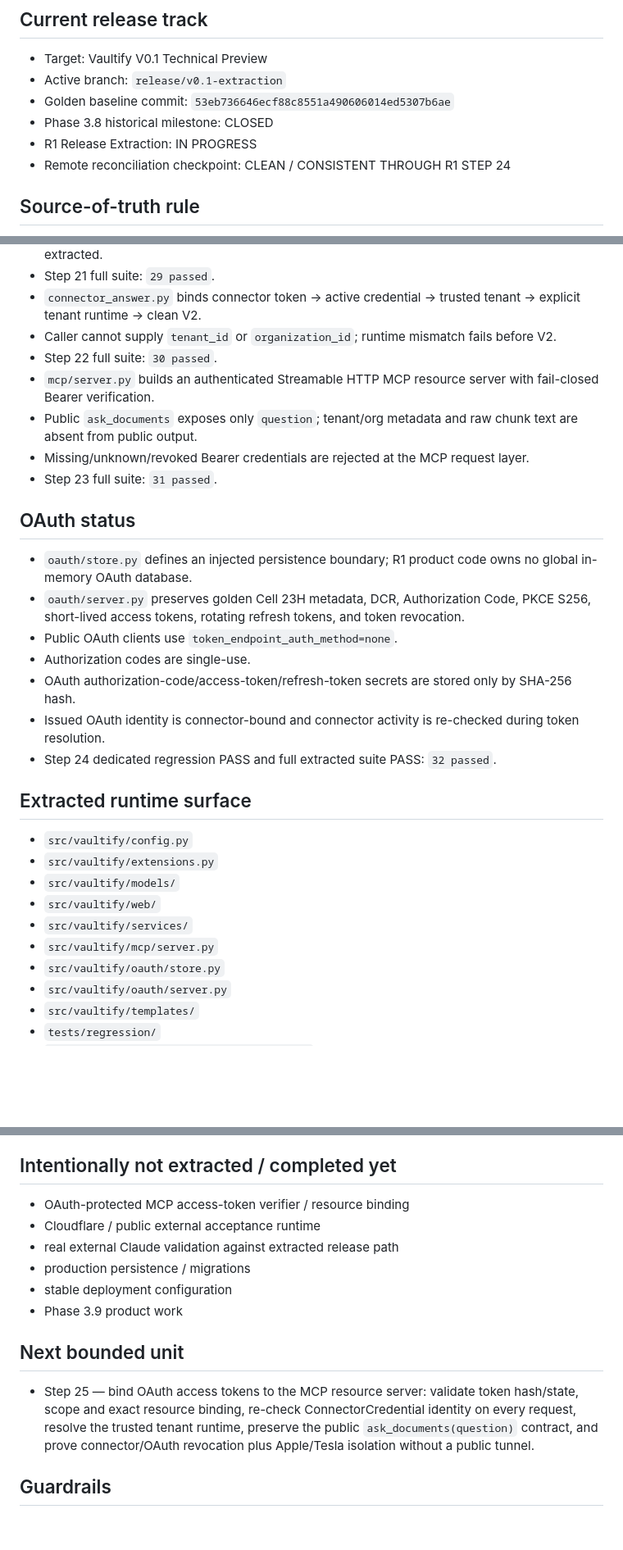
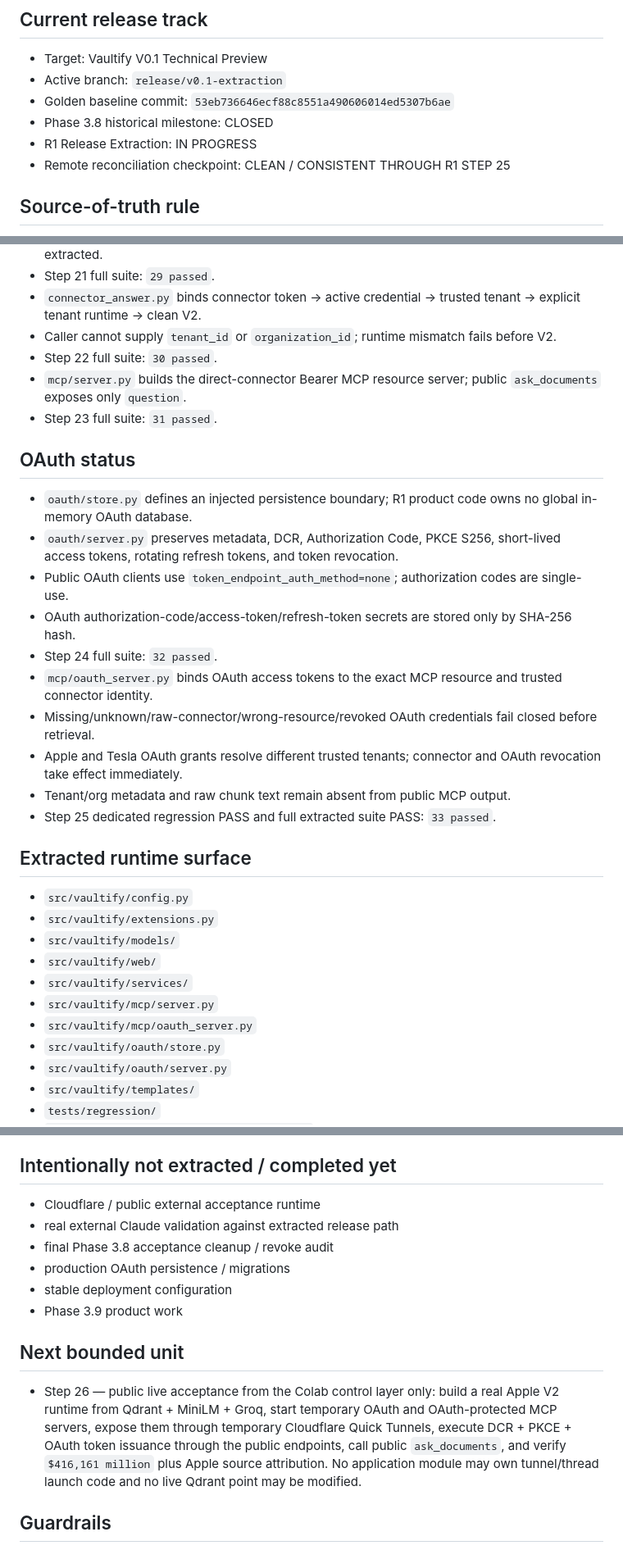
Before and after one commit to IhabAltekreeti/vaultify, a Markdown page: RELEASE_STATE.md, 3 parts joined by grey strips. Shown at 82% size. GitHub-like rendering; blank space fills up the shorter version.

Commit message:
Close R1 Step 25 and stage public acceptance

```diff
--- a/RELEASE_STATE.md
+++ b/RELEASE_STATE.md
@@ -6,7 +6,7 @@
 - Golden baseline commit: `53eb736646ecf88c8551a490606014ed5307b6ae`
 - Phase 3.8 historical milestone: CLOSED
 - R1 Release Extraction: IN PROGRESS
-- Remote reconciliation checkpoint: CLEAN / CONSISTENT THROUGH R1 STEP 24
+- Remote reconciliation checkpoint: CLEAN / CONSISTENT THROUGH R1 STEP 25
 
 ## Source-of-truth rule
 1. Golden notebook saved code + outputs
@@ -69,19 +70,20 @@ The golden notebook remains immutable. The Python export is derived and may cont
 - `connector_answer.py` binds connector token → active credential → trusted tenant → explicit tenant runtime → clean V2.
 - Caller cannot supply `tenant_id` or `organization_id`; runtime mismatch fails before V2.
 - Step 22 full suite: `30 passed`.
-- `mcp/server.py` builds an authenticated Streamable HTTP MCP resource server with fail-closed Bearer verification.
-- Public `ask_documents` exposes only `question`; tenant/org metadata and raw chunk text are absent from public output.
-- Missing/unknown/revoked Bearer credentials are rejected at the MCP request layer.
+- `mcp/server.py` builds the direct-connector Bearer MCP resource server; public `ask_documents` exposes only `question`.
 - Step 23 full suite: `31 passed`.
 
 ## OAuth status
 - `oauth/store.py` defines an injected persistence boundary; R1 product code owns no global in-memory OAuth database.
-- `oauth/server.py` preserves golden Cell 23H metadata, DCR, Authorization Code, PKCE S256, short-lived access tokens, rotating refresh tokens, and token revocation.
-- Public OAuth clients use `token_endpoint_auth_method=none`.
-- Authorization codes are single-use.
+- `oauth/server.py` preserves metadata, DCR, Authorization Code, PKCE S256, short-lived access tokens, rotating refresh tokens, and token revocation.
+- Public OAuth clients use `token_endpoint_auth_method=none`; authorization codes are single-use.
 - OAuth authorization-code/access-token/refresh-token secrets are stored only by SHA-256 hash.
-- Issued OAuth identity is connector-bound and connector activity is re-checked during token resolution.
-- Step 24 dedicated regression PASS and full extracted suite PASS: `32 passed`.
+- Step 24 full suite: `32 passed`.
+- `mcp/oauth_server.py` binds OAuth access tokens to the exact MCP resource and trusted connector identity.
+- Missing/unknown/raw-connector/wrong-resource/revoked OAuth credentials fail closed before retrieval.
+- Apple and Tesla OAuth grants resolve different trusted tenants; connector and OAuth revocation take effect immediately.
+- Tenant/org metadata and raw chunk text remain absent from public MCP output.
+- Step 25 dedicated regression PASS and full extracted suite PASS: `33 passed`.
 
 ## Extracted runtime surface
 - `src/vaultify/config.py`
@@ -90,6 +92,7 @@ The golden notebook remains immutable. The Python export is derived and may cont
 - `src/vaultify/web/`
 - `src/vaultify/services/`
 - `src/vaultify/mcp/server.py`
+- `src/vaultify/mcp/oauth_server.py`
 - `src/vaultify/oauth/store.py`
 - `src/vaultify/oauth/server.py`
 - `src/vaultify/templates/`
@@ -102,15 +105,15 @@ The golden notebook remains immutable. The Python export is derived and may cont
 - Long-lived Colab runtimes must sync/reload changed modules or restart.
 
 ## Intentionally not extracted / completed yet
-- OAuth-protected MCP access-token verifier / resource binding
 - Cloudflare / public external acceptance runtime
 - real external Claude validation against extracted release path
-- production persistence / migrations
+- final Phase 3.8 acceptance cleanup / revoke audit
+- production OAuth persistence / migrations
 - stable deployment configuration
 - Phase 3.9 product work
 
 ## Next bounded unit
-- Step 25 — bind OAuth access tokens to the MCP resource server: validate token hash/state, scope and exact resource binding, re-check ConnectorCredential identity on every request, resolve the trusted tenant runtime, preserve the public `ask_documents(question)` contract, and prove connector/OAuth revocation plus Apple/Tesla isolation without a public tunnel.
+- Step 26 — public live acceptance from the Colab control layer only: build a real Apple V2 runtime from Qdrant + MiniLM + Groq, start temporary OAuth and OAuth-protected MCP servers, expose them through temporary Cloudflare Quick Tunnels, execute DCR + PKCE + OAuth token issuance through the public endpoints, call public `ask_documents`, and verify `$416,161 million` plus Apple source attribution. No application module may own tunnel/thread launch code and no live Qdrant point may be modified.
 
 ## Guardrails
 - Golden notebook remains immutable.
```
Also changed, not shown: other parts of RELEASE_STATE.md (+2 -1 lines).
